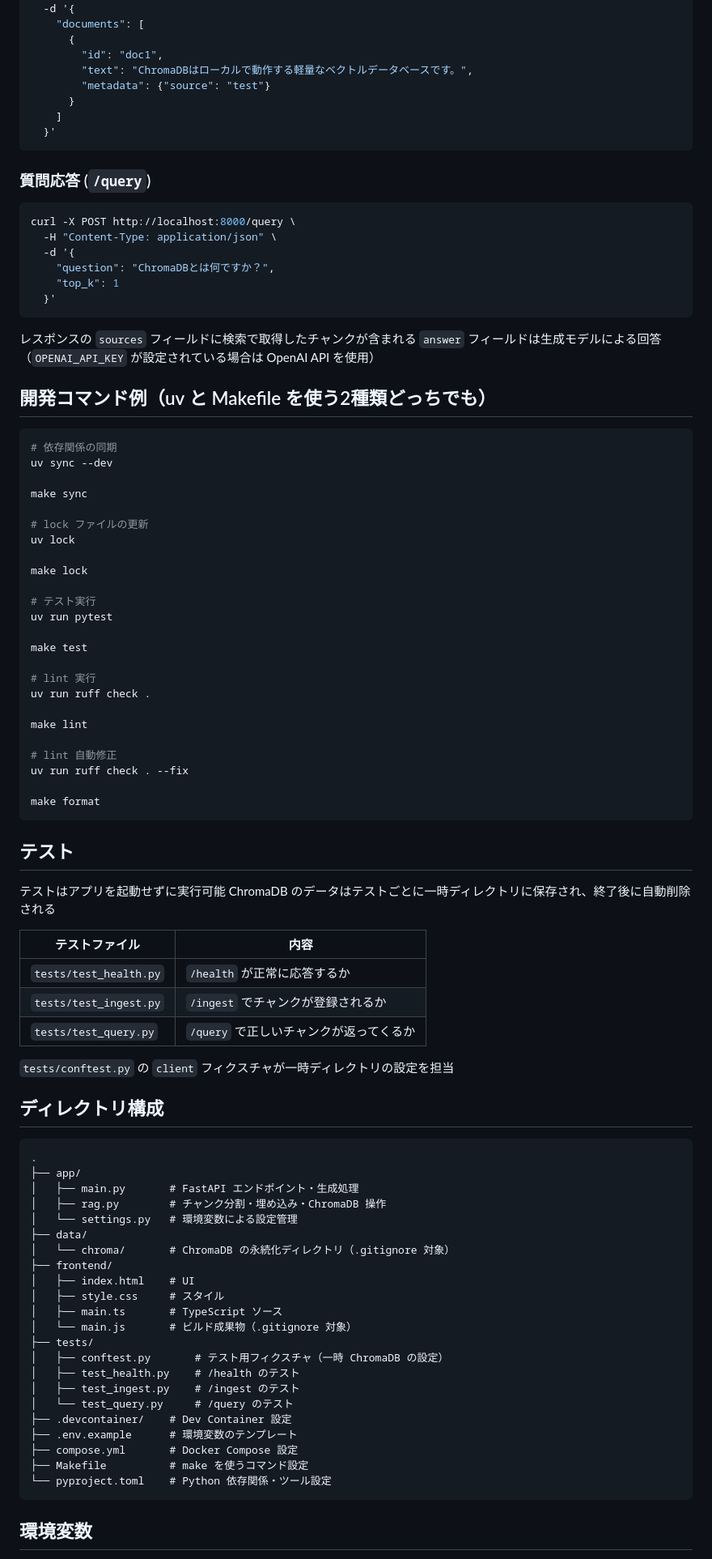
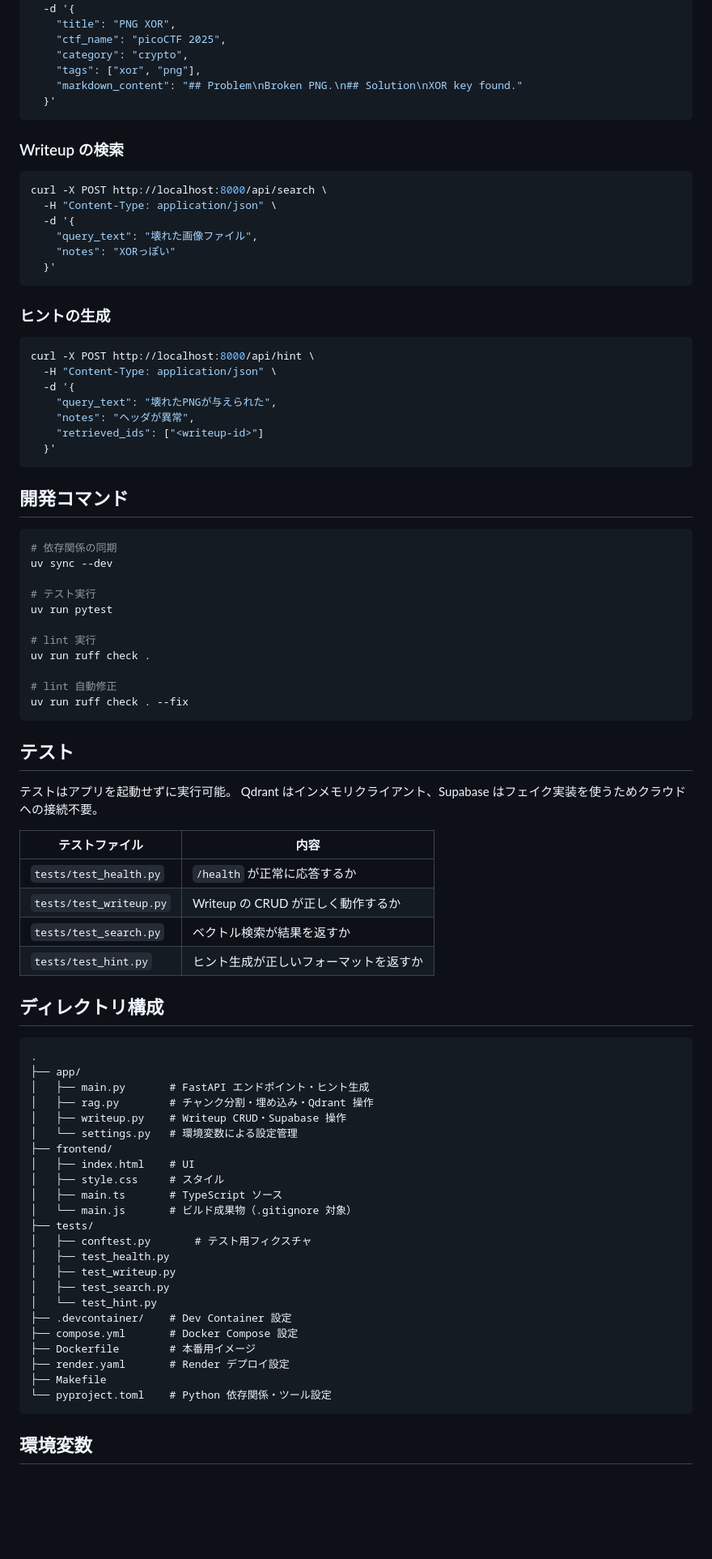
Before and after one commit to ichiri-1/ctf-rag-app, a Markdown page: README.md, the part around one of its changes. Shown at 81% size. Rendered like a GitHub page; blank space fills up the shorter version.

Commit message:
docs: README更新

````diff
--- a/README.md
+++ b/README.md
@@ -59,95 +85,89 @@ curl -X POST http://localhost:8000/ingest \
   -H "Content-Type: application/json" \
   -d '{
-    "documents": [
-      {
-        "id": "doc1",
-        "text": "ChromaDBはローカルで動作する軽量なベクトルデータベースです。",
-        "metadata": {"source": "test"}
-      }
-    ]
+    "title": "PNG XOR",
+    "ctf_name": "picoCTF 2025",
+    "category": "crypto",
+    "tags": ["xor", "png"],
+    "markdown_content": "## Problem\nBroken PNG.\n## Solution\nXOR key found."
   }'
 ```
 
-### 質問応答 (`/query`)
+### Writeup の検索
 
 ```bash
-curl -X POST http://localhost:8000/query \
+curl -X POST http://localhost:8000/api/search \
   -H "Content-Type: application/json" \
   -d '{
-    "question": "ChromaDBとは何ですか？",
-    "top_k": 1
+    "query_text": "壊れた画像ファイル",
+    "notes": "XORっぽい"
   }'
 ```
 
-レスポンスの `sources` フィールドに検索で取得したチャンクが含まれる
-`answer` フィールドは生成モデルによる回答（`OPENAI_API_KEY` が設定されている場合は OpenAI API を使用）
+### ヒントの生成
 
-## 開発コマンド例（uv と Makefile を使う2種類どっちでも）
+```bash
+curl -X POST http://localhost:8000/api/hint \
+  -H "Content-Type: application/json" \
+  -d '{
+    "query_text": "壊れたPNGが与えられた",
+    "notes": "ヘッダが異常",
+    "retrieved_ids": ["<writeup-id>"]
+  }'
+```
+
+## 開発コマンド
 
 ```bash
 # 依存関係の同期
 uv sync --dev
 
-make sync
-
-# lock ファイルの更新
-uv lock
-
-make lock
-
 # テスト実行
 uv run pytest
-
-make test
 
 # lint 実行
 uv run ruff check .
 
-make lint
-
 # lint 自動修正
 uv run ruff check . --fix
-
-make format
 ```
 
 ## テスト
 
-テストはアプリを起動せずに実行可能
-ChromaDB のデータはテストごとに一時ディレクトリに保存され、終了後に自動削除される
+テストはアプリを起動せずに実行可能。
+Qdrant はインメモリクライアント、Supabase はフェイク実装を使うためクラウドへの接続不要。
 
 | テストファイル | 内容 |
 |---|---|
 | `tests/test_health.py` | `/health` が正常に応答するか |
-| `tests/test_ingest.py` | `/ingest` でチャンクが登録されるか |
-| `tests/test_query.py` | `/query` で正しいチャンクが返ってくるか |
-
-`tests/conftest.py` の `client` フィクスチャが一時ディレクトリの設定を担当
+| `tests/test_writeup.py` | Writeup の CRUD が正しく動作するか |
+| `tests/test_search.py` | ベクトル検索が結果を返すか |
+| `tests/test_hint.py` | ヒント生成が正しいフォーマットを返すか |
 
 ## ディレクトリ構成
 
 ```
 .
 ├── app/
-│   ├── main.py       # FastAPI エンドポイント・生成処理
-│   ├── rag.py        # チャンク分割・埋め込み・ChromaDB 操作
+│   ├── main.py       # FastAPI エンドポイント・ヒント生成
+│   ├── rag.py        # チャンク分割・埋め込み・Qdrant 操作
+│   ├── writeup.py    # Writeup CRUD・Supabase 操作
 │   └── settings.py   # 環境変数による設定管理
-├── data/
-│   └── chroma/       # ChromaDB の永続化ディレクトリ（.gitignore 対象）
 ├── frontend/
 │   ├── index.html    # UI
 │   ├── style.css     # スタイル
 │   ├── main.ts       # TypeScript ソース
 │   └── main.js       # ビルド成果物（.gitignore 対象）
 ├── tests/
-│   ├── conftest.py       # テスト用フィクスチャ（一時 ChromaDB の設定）
-│   ├── test_health.py    # /health のテスト
-│   ├── test_ingest.py    # /ingest のテスト
-│   └── test_query.py     # /query のテスト
+│   ├── conftest.py       # テスト用フィクスチャ
+│   ├── test_health.py
+│   ├── test_writeup.py
+│   ├── test_search.py
+│   └── test_hint.py
 ├── .devcontainer/    # Dev Container 設定
-├── .env.example      # 環境変数のテンプレート
 ├── compose.yml       # Docker Compose 設定
-├── Makefile          # make を使うコマンド設定
+├── Dockerfile        # 本番用イメージ
+├── render.yaml       # Render デプロイ設定
+├── Makefile
 └── pyproject.toml    # Python 依存関係・ツール設定
 ```
 
````
Also changed, not shown: other parts of README.md (+48 -23 lines).
